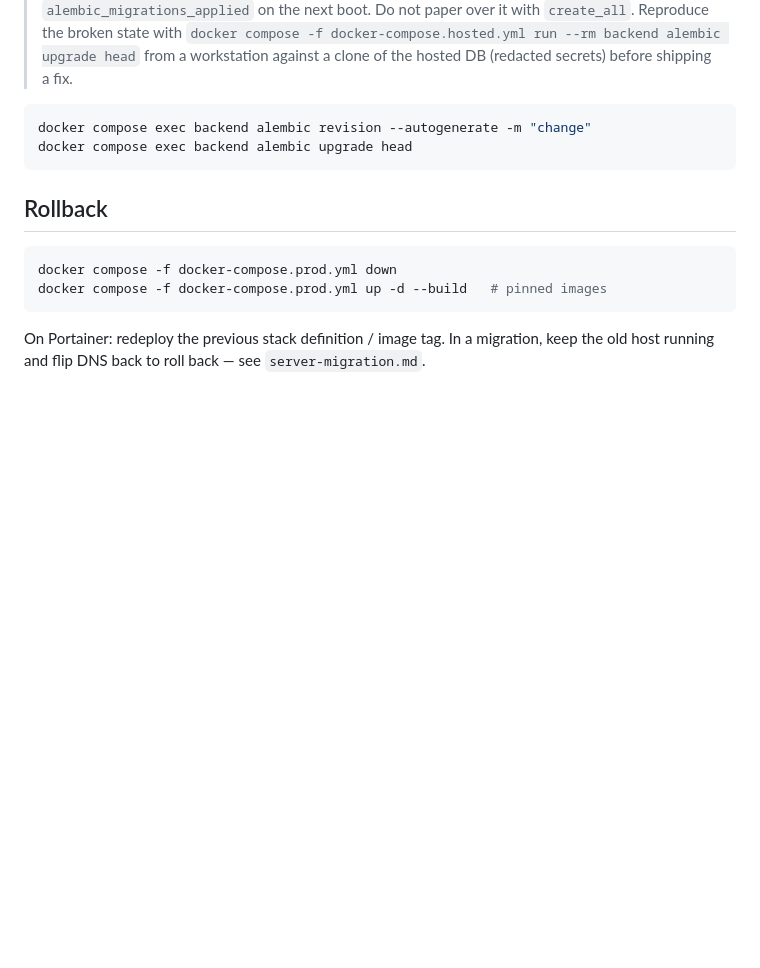
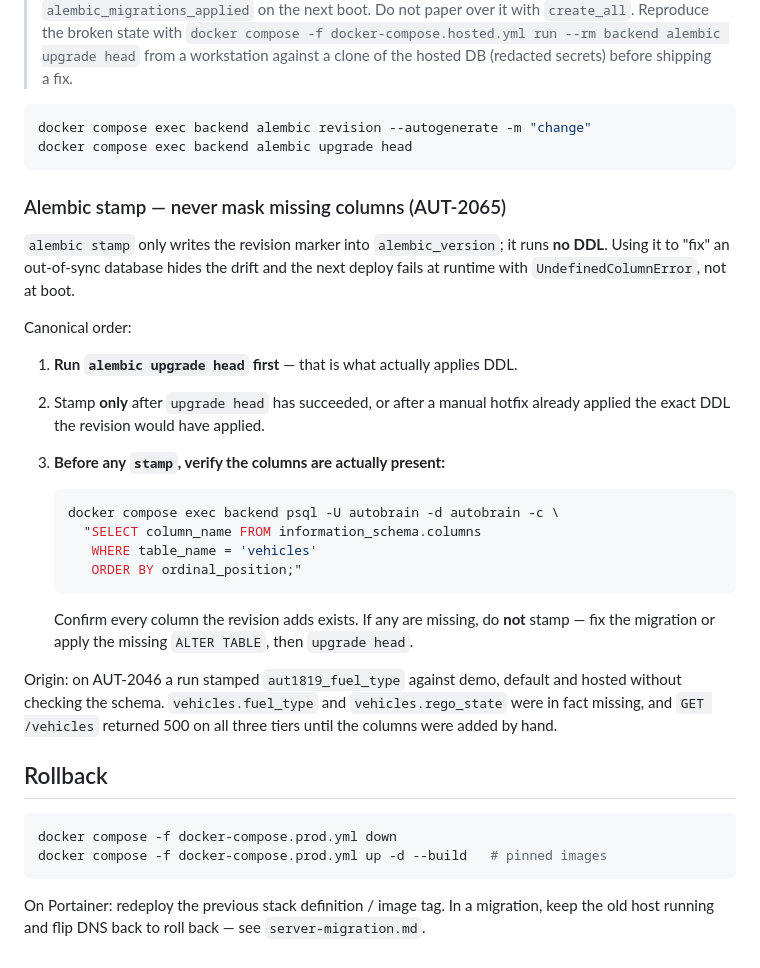
Before and after one commit to CannonFodder151/autobrain, a Markdown page: docs/Deployment-and-Infrastructure/deployment-guide.md, the part around the change. Drawn GitHub-style; blank space fills up the shorter version.

Commit message:
docs(Deployment): add Alembic stamp warning (AUT-2065)
Prevent future runs from stamping without verifying columns exist.
Root cause: AUT-2046 stamped aut1819_fuel_type without checking schema,
masking missing vehicles.fuel_type / vehicles.rego_state.

````diff
--- a/docs/Deployment-and-Infrastructure/deployment-guide.md
+++ b/docs/Deployment-and-Infrastructure/deployment-guide.md
@@ -397,6 +397,35 @@ docker compose exec backend alembic revision --autogenerate -m "change"
 docker compose exec backend alembic upgrade head
 ```
 
+### Alembic stamp — never mask missing columns (AUT-2065)
+
+`alembic stamp` only writes the revision marker into `alembic_version`; it runs
+**no DDL**. Using it to "fix" an out-of-sync database hides the drift and the
+next deploy fails at runtime with `UndefinedColumnError`, not at boot.
+
+Canonical order:
+
+1. **Run `alembic upgrade head` first** — that is what actually applies DDL.
+2. Stamp **only** after `upgrade head` has succeeded, or after a manual hotfix
+   already applied the exact DDL the revision would have applied.
+3. **Before any `stamp`, verify the columns are actually present:**
+
+   ```bash
+   docker compose exec backend psql -U autobrain -d autobrain -c \
+     "SELECT column_name FROM information_schema.columns
+      WHERE table_name = 'vehicles'
+      ORDER BY ordinal_position;"
+   ```
+
+   Confirm every column the revision adds exists. If any are missing, do **not**
+   stamp — fix the migration or apply the missing `ALTER TABLE`, then
+   `upgrade head`.
+
+Origin: on AUT-2046 a run stamped `aut1819_fuel_type` against demo, default and
+hosted without checking the schema. `vehicles.fuel_type` and
+`vehicles.rego_state` were in fact missing, and `GET /vehicles` returned 500 on
+all three tiers until the columns were added by hand.
+
 ## Rollback
 
 ```bash
````
